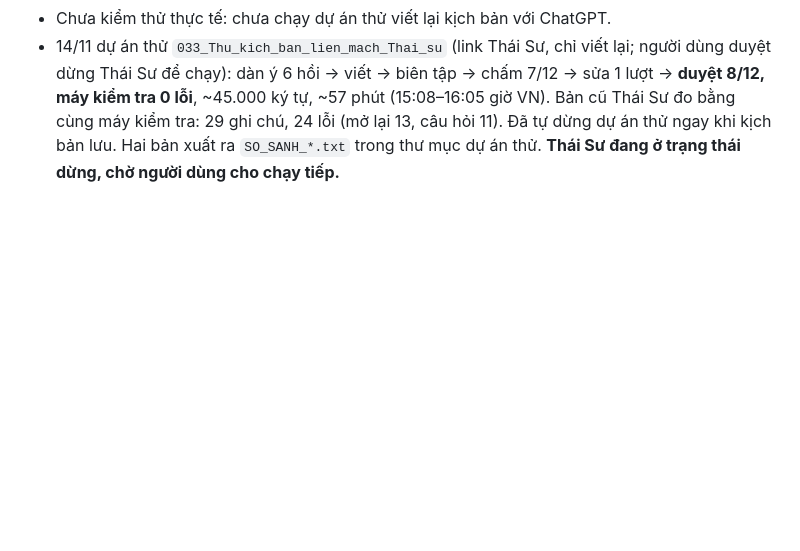
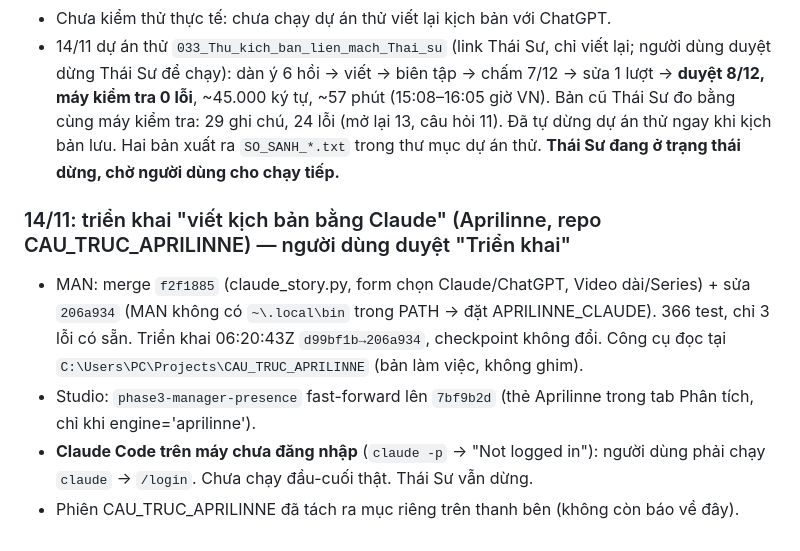
Before and after one commit to theodoichatpage/AI_MANAGER-, a Markdown page: WINCONTROL_HANDOFF.md, the part around the change. GitHub-like rendering; blank space fills up the shorter version.

Commit message:
Handoff: Claude script engine deployed (MAN 206a934, Studio 7bf9b2d)
Co-Authored-By: Claude Opus 5.5 <noreply@anthropic.com>

```diff
--- a/WINCONTROL_HANDOFF.md
+++ b/WINCONTROL_HANDOFF.md
@@ -139,3 +139,9 @@ Triển khai: `integration_reports\takeover_20261111\deploy_wincontrol.ps1` (sao
 - Studio: origin đã tiến lên `4d9cee0` nên tạo merge `e6d4f64` (4d9cee0 + ee40947, không trùng file) và đẩy lên `phase3-manager-presence`. Lưu ý: `_vis_lanes_wt` có commit `95d4761` (Projects tab) của phiên khác **chưa đẩy**, giờ lệch với origin → phiên đó cần merge origin trước khi đẩy. Tôi không đụng commit đó.
 - Chưa kiểm thử thực tế: chưa chạy dự án thử viết lại kịch bản với ChatGPT.
 - 14/11 dự án thử `033_Thu_kich_ban_lien_mach_Thai_su` (link Thái Sư, chỉ viết lại; người dùng duyệt dừng Thái Sư để chạy): dàn ý 6 hồi → viết → biên tập → chấm 7/12 → sửa 1 lượt → **duyệt 8/12, máy kiểm tra 0 lỗi**, ~45.000 ký tự, ~57 phút (15:08–16:05 giờ VN). Bản cũ Thái Sư đo bằng cùng máy kiểm tra: 29 ghi chú, 24 lỗi (mở lại 13, câu hỏi 11). Đã tự dừng dự án thử ngay khi kịch bản lưu. Hai bản xuất ra `SO_SANH_*.txt` trong thư mục dự án thử. **Thái Sư đang ở trạng thái dừng, chờ người dùng cho chạy tiếp.**
+
+### 14/11: triển khai "viết kịch bản bằng Claude" (Aprilinne, repo CAU_TRUC_APRILINNE) — người dùng duyệt "Triển khai"
+- MAN: merge `f2f1885` (claude_story.py, form chọn Claude/ChatGPT, Video dài/Series) + sửa `206a934` (MAN không có `~\.local\bin` trong PATH → đặt APRILINNE_CLAUDE). 366 test, chỉ 3 lỗi có sẵn. Triển khai 06:20:43Z `d99bf1b→206a934`, checkpoint không đổi. Công cụ đọc tại `C:\Users\PC\Projects\CAU_TRUC_APRILINNE` (bản làm việc, không ghim).
+- Studio: `phase3-manager-presence` fast-forward lên `7bf9b2d` (thẻ Aprilinne trong tab Phân tích, chỉ khi engine='aprilinne').
+- **Claude Code trên máy chưa đăng nhập** (`claude -p` → "Not logged in"): người dùng phải chạy `claude` → `/login`. Chưa chạy đầu-cuối thật. Thái Sư vẫn dừng.
+- Phiên CAU_TRUC_APRILINNE đã tách ra mục riêng trên thanh bên (không còn báo về đây).
```
